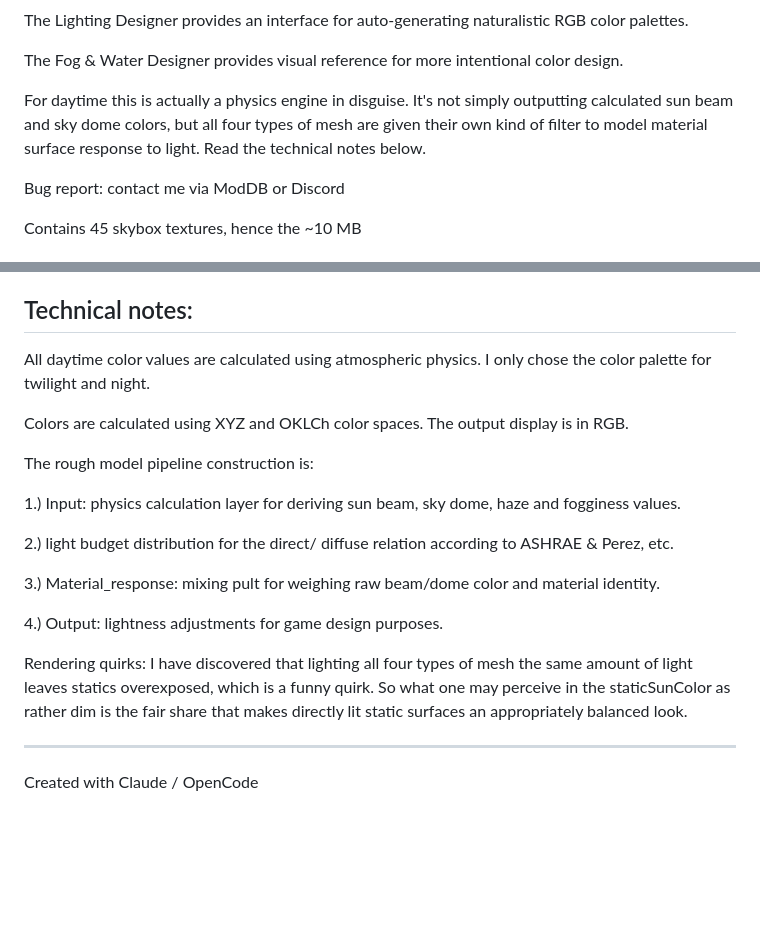
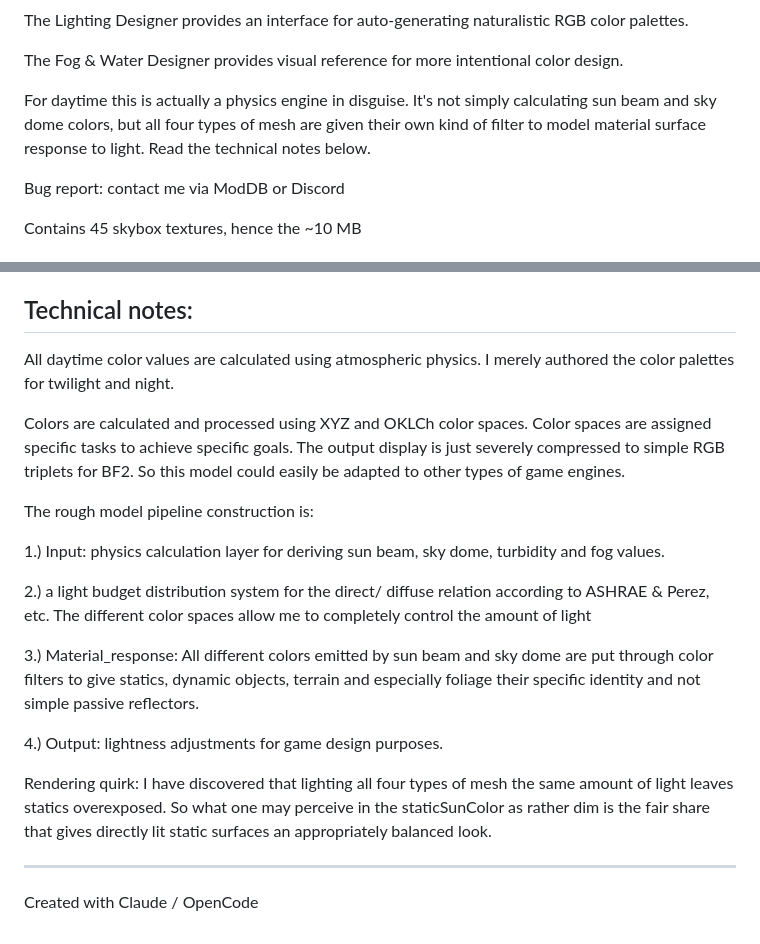
Before and after one commit to comradelotl/BF2-Lighting-Designer, a Markdown page: README.md, 2 parts joined by grey strips. Rendered like a GitHub page; blank space fills up the shorter version.

Commit message:
Update README.md
Updated language for clarity and precision in technical notes.

```diff
--- a/README.md
+++ b/README.md
@@ -6,7 +6,7 @@ The Lighting Designer provides an interface for auto-generating naturalistic RGB
 
 The Fog & Water Designer provides visual reference for more intentional color design.
 
-For daytime this is actually a physics engine in disguise. It's not simply outputting calculated sun beam and sky dome colors, but all four types of mesh are given their own kind of filter to model material surface response to light. Read the technical notes below.
+For daytime this is actually a physics engine in disguise. It's not simply calculating sun beam and sky dome colors, but all four types of mesh are given their own kind of filter to model material surface response to light. Read the technical notes below.
 
 Bug report: contact me via ModDB or Discord
 
@@ -191,24 +191,27 @@ Technical notes:
 ----------------
 
 All daytime color values are calculated using atmospheric physics.
-I only chose the color palette for twilight and night.
+I merely authored the color palettes for twilight and night.
 
-Colors are calculated using XYZ and OKLCh color spaces. The output display is in RGB.
+Colors are calculated and processed using XYZ and OKLCh color spaces. Color spaces are assigned specific tasks to achieve specific goals.
+The output display is just severely compressed to simple RGB triplets for BF2. So this model could easily be adapted to other types of game engines.
 
 The rough model pipeline construction is:
 
-1.) Input: physics calculation layer for deriving sun beam, sky dome, haze and fogginess values.
+1.) Input: physics calculation layer for deriving sun beam, sky dome, turbidity and fog values.
 
-2.) light budget distribution for the direct/ diffuse relation according to ASHRAE & Perez, etc.
+2.) a light budget distribution system for the direct/ diffuse relation according to ASHRAE & Perez, etc.
+The different color spaces allow me to completely control the amount of light
 
-3.) Material_response: mixing pult for weighing raw beam/dome color and material identity.
+3.) Material_response: All different colors emitted by sun beam and sky dome are put through color filters to give statics, dynamic objects, terrain and especially foliage their specific identity and not simple passive reflectors.
 
 4.) Output: lightness adjustments for game design purposes.
 
-Rendering quirks:
-I have discovered that lighting all four types of mesh the same amount of light leaves statics overexposed, which is a funny quirk.
-So what one may perceive in the staticSunColor as rather dim is the fair share that makes directly lit
+Rendering quirk:
+I have discovered that lighting all four types of mesh the same amount of light leaves statics overexposed.
+So what one may perceive in the staticSunColor as rather dim is the fair share that gives directly lit
 static surfaces an appropriately balanced look.
+
 
 
 
```
